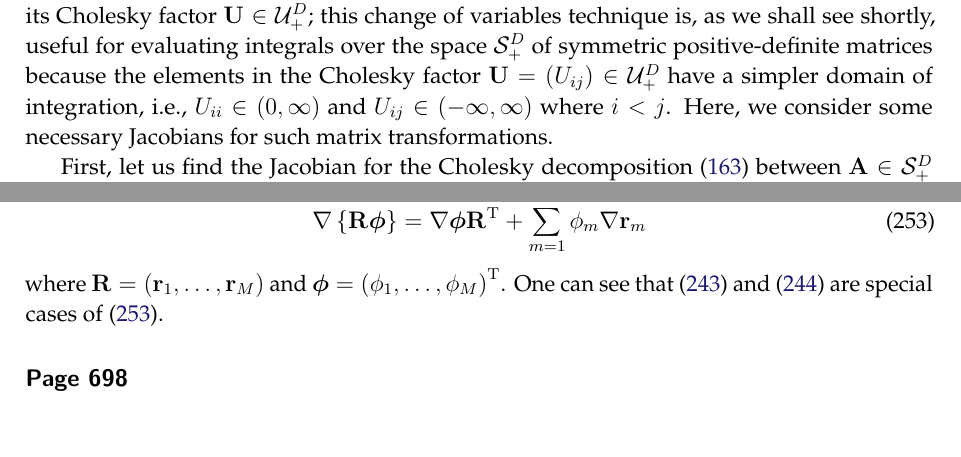
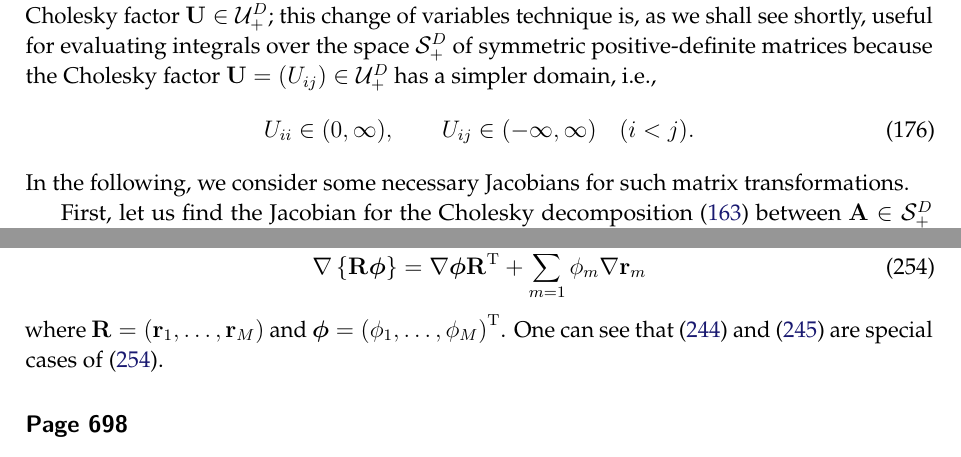
Before and after one commit to yousuketakada/prml_errata, a LaTeX document (prml_errata.tex): two parts of pages 40 and 47 of 57, joined at a grey line, cut so that both start at the same text. Compiled offline with pdfLaTeX.

Commit message:
Edit: Jacobians of matrix transformations

```diff
--- a/prml_errata.tex
+++ b/prml_errata.tex
@@ -2926,10 +2926,12 @@ between a symmetric positive-definite matrix~$\mathbf{A} \in \mathcal{S}_{+}^{D}
 and its Cholesky factor~$\mathbf{U} \in \mathcal{U}_{+}^{D}$;
 this change of variables technique is, as we shall see shortly, useful for evaluating
 integrals over the space~$\mathcal{S}_{+}^{D}$ of symmetric positive-definite matrices
-because the elements in the Cholesky factor~$\mathbf{U} = (U_{ij}) \in \mathcal{U}_{+}^{D}$ have
-a simpler domain of integration,
-i.e., $U_{ii} \in (0, \infty)$ and $U_{ij} \in (-\infty, \infty)$ where $i < j$.
-Here, we consider some necessary Jacobians for such matrix transformations.
+because the Cholesky factor~$\mathbf{U} = (U_{ij}) \in \mathcal{U}_{+}^{D}$ has
+a simpler domain, i.e.,
+\begin{equation}
+U_{ii} \in (0, \infty), \qquad U_{ij} \in (-\infty, \infty) \quad (i < j) .
+\end{equation}
+In the following, we consider some necessary Jacobians for such matrix transformations.
 
 First, let us find the Jacobian for
 the Cholesky decomposition~\eqref{eq:cholesky_decomposition} between
```
